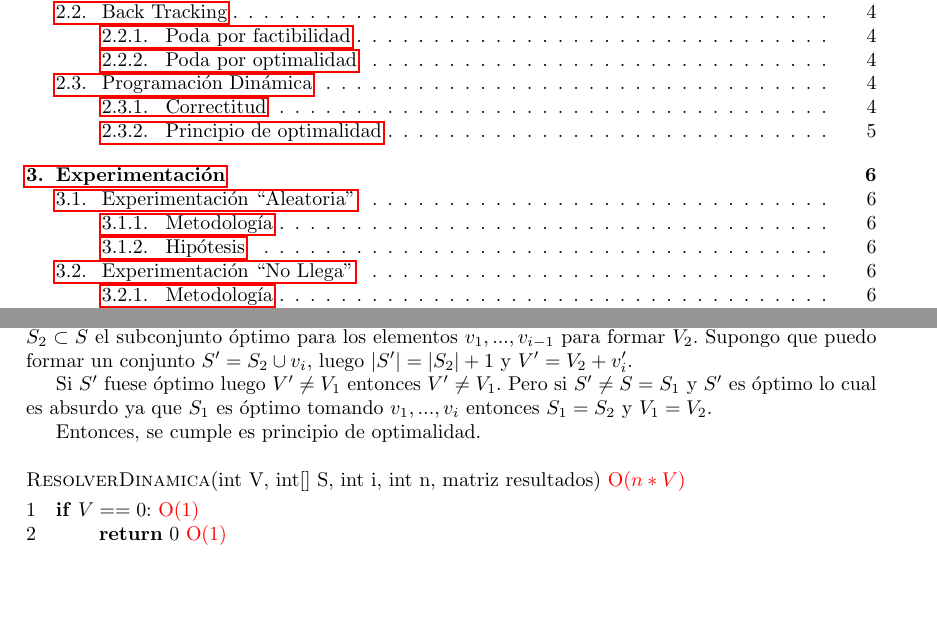
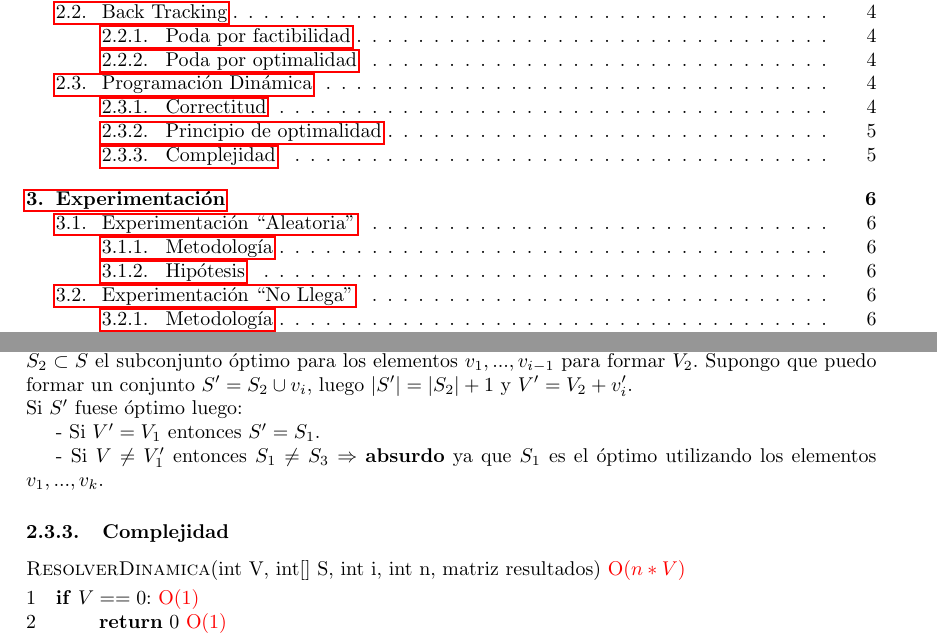
Before and after one commit to ckubrak/BackTracking-DinamicProgramming, a LaTeX document (informe/informe.tex, which reads informe/desarrollo.tex): two parts of pages 2 and 6 of 12, joined at a grey line, cut so that both start at the same text, the shorter picture padded with empty space. Compiled offline with pdfLaTeX.

Commit message:
Informe final

```diff
--- a/informe/desarrollo.tex
+++ b/informe/desarrollo.tex
@@ -114,11 +114,12 @@ Sea un conjunto $S$ donde $|S|=n$, $S_1\subset S$ el subconjunto \'optimo
 para los elementos $v_1, ... , v_i$  y valor objetivo
 $V_1$ y $S_2\subset S$ el subconjunto \'optimo para los elementos $v_1, ..., v_{i-1}$ para formar $V_2$.
 Supongo que puedo formar un conjunto $S' = S_2\cup {v_i}$, luego $|S'| = |S_2| + 1$ y $V'= V_2 + v_i'$.
-\par Si $S'$ fuese \'optimo luego $V'\neq V_1$ entonces $V'\neq V_1$. Pero si $S'\neq S=S_1$
-y $S'$ es \'optimo lo cual es
-absurdo ya que $S_1$ es \'optimo tomando $v_1,...,v_i$ entonces $S_1=S_2$ y $V_1 = V_2$.
-\par Entonces, se cumple es principio de optimalidad.
+\\ Si $S'$ fuese \'optimo luego:
+\par - Si $V' = V_1$ entonces $S' = S_1$.
+\par - Si $V \neq V_1'$ entonces $S_1 \neq S_3$ $\Rightarrow$ \textbf{absurdo} ya que $S_1$ es el \'optimo utilizando
+los elementos $v_1, ... ,v_k$.
 
+\subsubsection{Complejidad}
 \begin{codebox}
     \Procname{\proc{ResolverDinamica}(int V, int[] S, int i, int n, matriz resultados) \textcolor{red}{O($n*V$)}}
     \li \If $V == 0$: \textcolor{red}{O($1$)}
```
